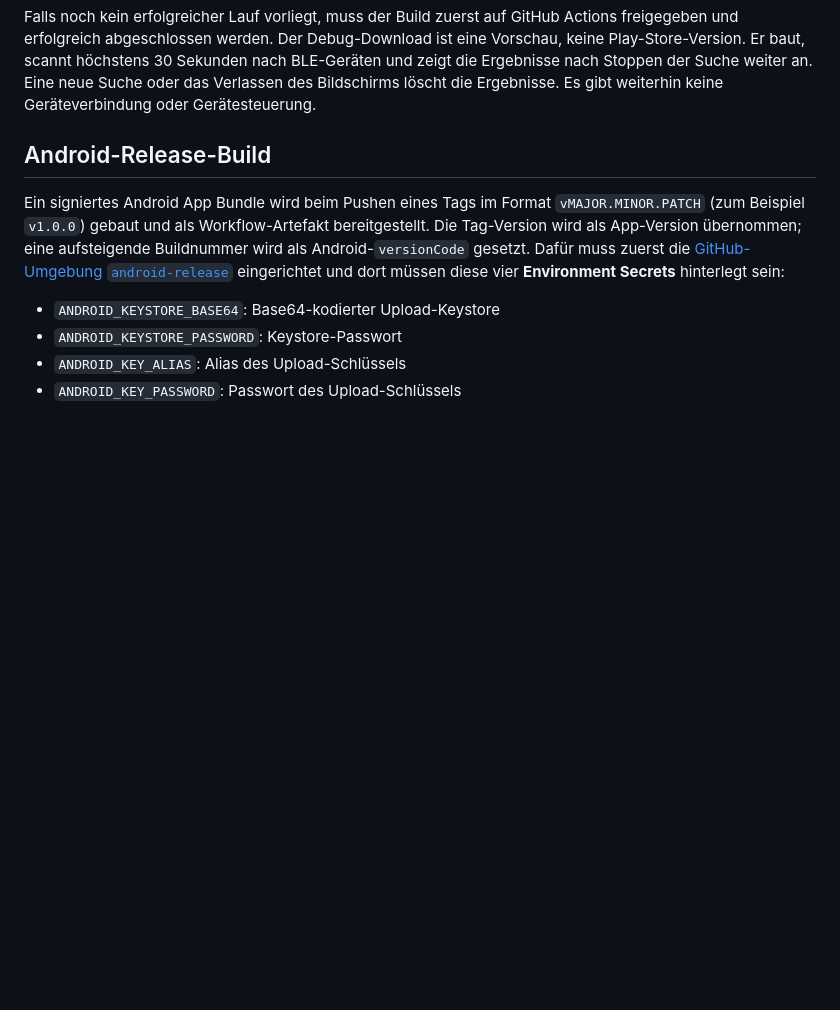
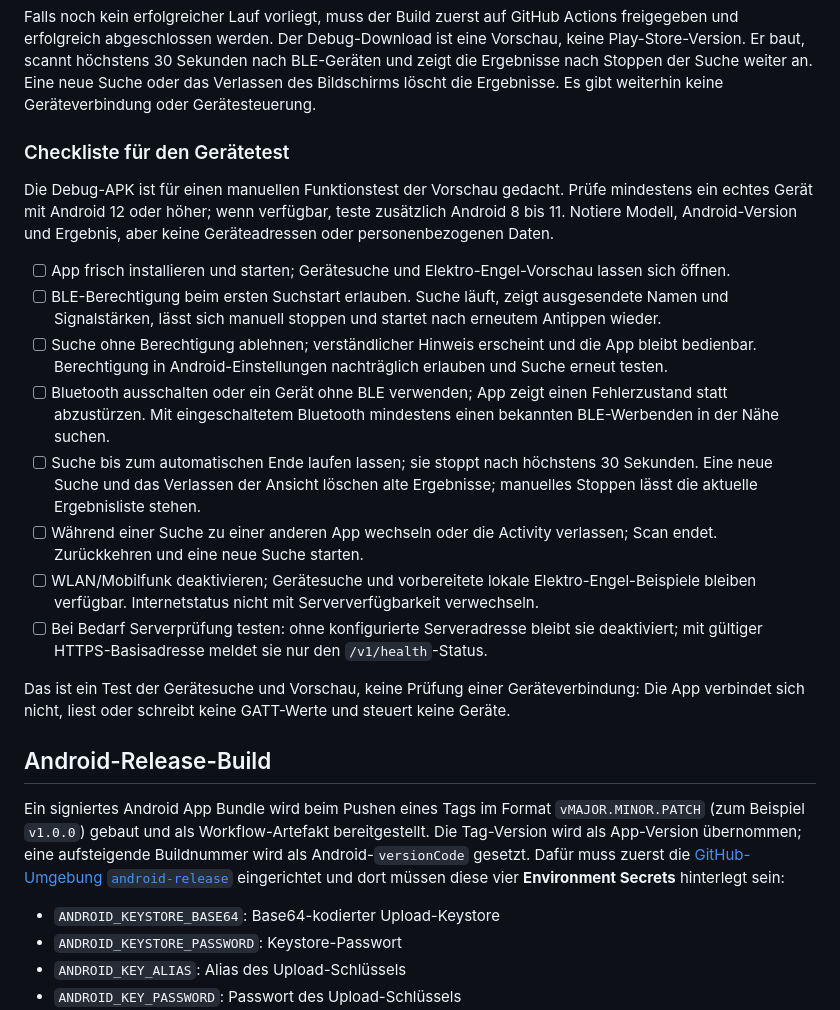
Before and after one commit to nikolausnold/NIKNOLIG, a Markdown page: README.md, the part around the change. GitHub-like rendering; blank space fills up the shorter version.

Commit message:
Add Android device test checklist
Co-authored-by: nikolausnold <339979236+nikolausnold@users.noreply.github.com>

```diff
--- a/README.md
+++ b/README.md
@@ -48,6 +48,40 @@ eine Vorschau, keine Play-Store-Version. Er baut, scannt höchstens 30 Sekunden
 nach BLE-Geräten und zeigt die Ergebnisse nach Stoppen der Suche weiter an. Eine
 neue Suche oder das Verlassen des Bildschirms löscht die Ergebnisse. Es gibt
 weiterhin keine Geräteverbindung oder Gerätesteuerung.
+
+### Checkliste für den Gerätetest
+
+Die Debug-APK ist für einen manuellen Funktionstest der Vorschau gedacht. Prüfe
+mindestens ein echtes Gerät mit Android 12 oder höher; wenn verfügbar, teste
+zusätzlich Android 8 bis 11. Notiere Modell, Android-Version und Ergebnis, aber
+keine Geräteadressen oder personenbezogenen Daten.
+
+- [ ] App frisch installieren und starten; Gerätesuche und Elektro-Engel-Vorschau
+  lassen sich öffnen.
+- [ ] BLE-Berechtigung beim ersten Suchstart erlauben. Suche läuft, zeigt
+  ausgesendete Namen und Signalstärken, lässt sich manuell stoppen und startet
+  nach erneutem Antippen wieder.
+- [ ] Suche ohne Berechtigung ablehnen; verständlicher Hinweis erscheint und die
+  App bleibt bedienbar. Berechtigung in Android-Einstellungen nachträglich
+  erlauben und Suche erneut testen.
+- [ ] Bluetooth ausschalten oder ein Gerät ohne BLE verwenden; App zeigt einen
+  Fehlerzustand statt abzustürzen. Mit eingeschaltetem Bluetooth mindestens
+  einen bekannten BLE-Werbenden in der Nähe suchen.
+- [ ] Suche bis zum automatischen Ende laufen lassen; sie stoppt nach höchstens
+  30 Sekunden. Eine neue Suche und das Verlassen der Ansicht löschen alte
+  Ergebnisse; manuelles Stoppen lässt die aktuelle Ergebnisliste stehen.
+- [ ] Während einer Suche zu einer anderen App wechseln oder die Activity
+  verlassen; Scan endet. Zurückkehren und eine neue Suche starten.
+- [ ] WLAN/Mobilfunk deaktivieren; Gerätesuche und vorbereitete lokale
+  Elektro-Engel-Beispiele bleiben verfügbar. Internetstatus nicht mit
+  Serververfügbarkeit verwechseln.
+- [ ] Bei Bedarf Serverprüfung testen: ohne konfigurierte Serveradresse bleibt
+  sie deaktiviert; mit gültiger HTTPS-Basisadresse meldet sie nur den
+  `/v1/health`-Status.
+
+Das ist ein Test der Gerätesuche und Vorschau, keine Prüfung einer
+Geräteverbindung: Die App verbindet sich nicht, liest oder schreibt keine
+GATT-Werte und steuert keine Geräte.
 
 ## Android-Release-Build
 
```
